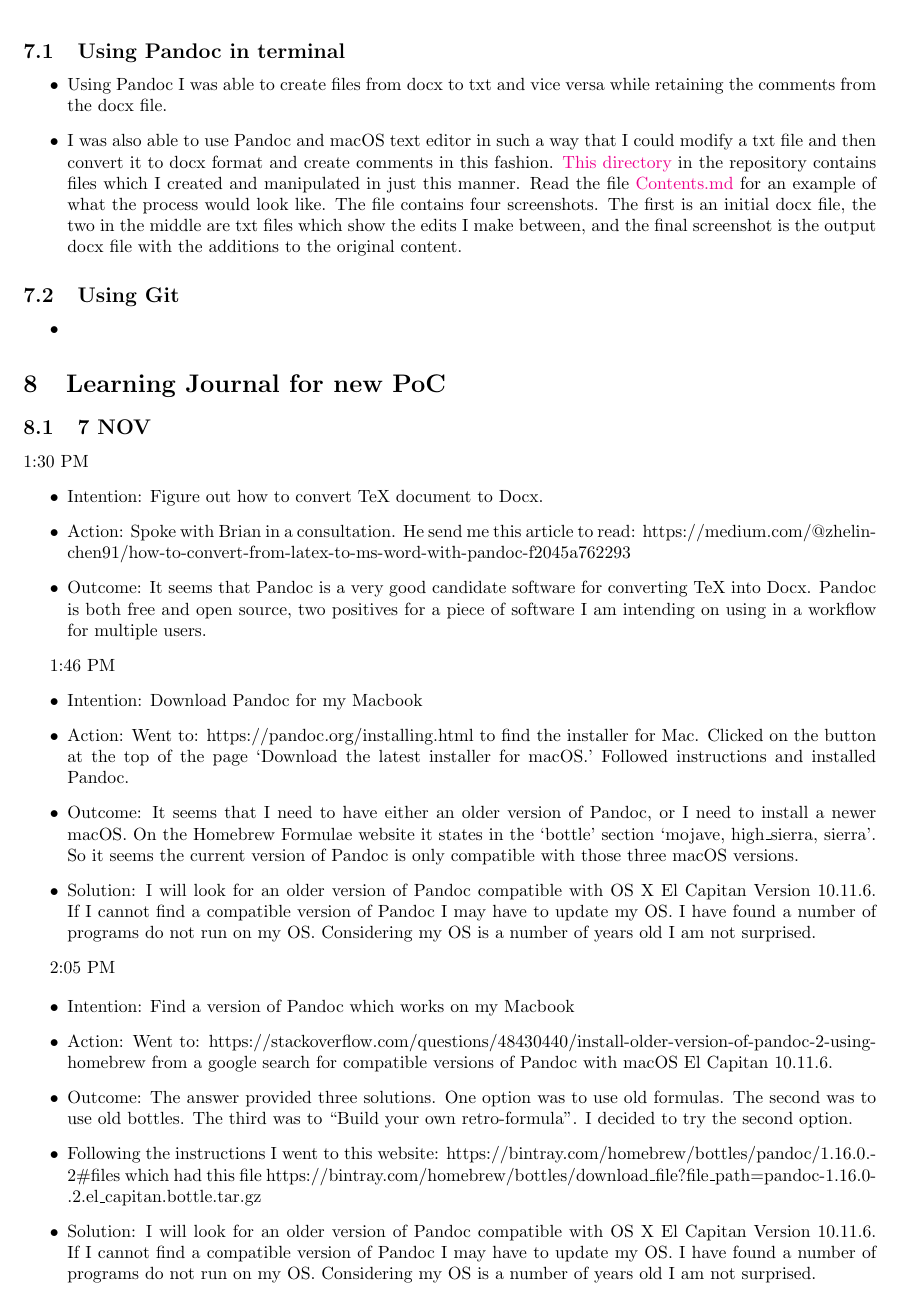
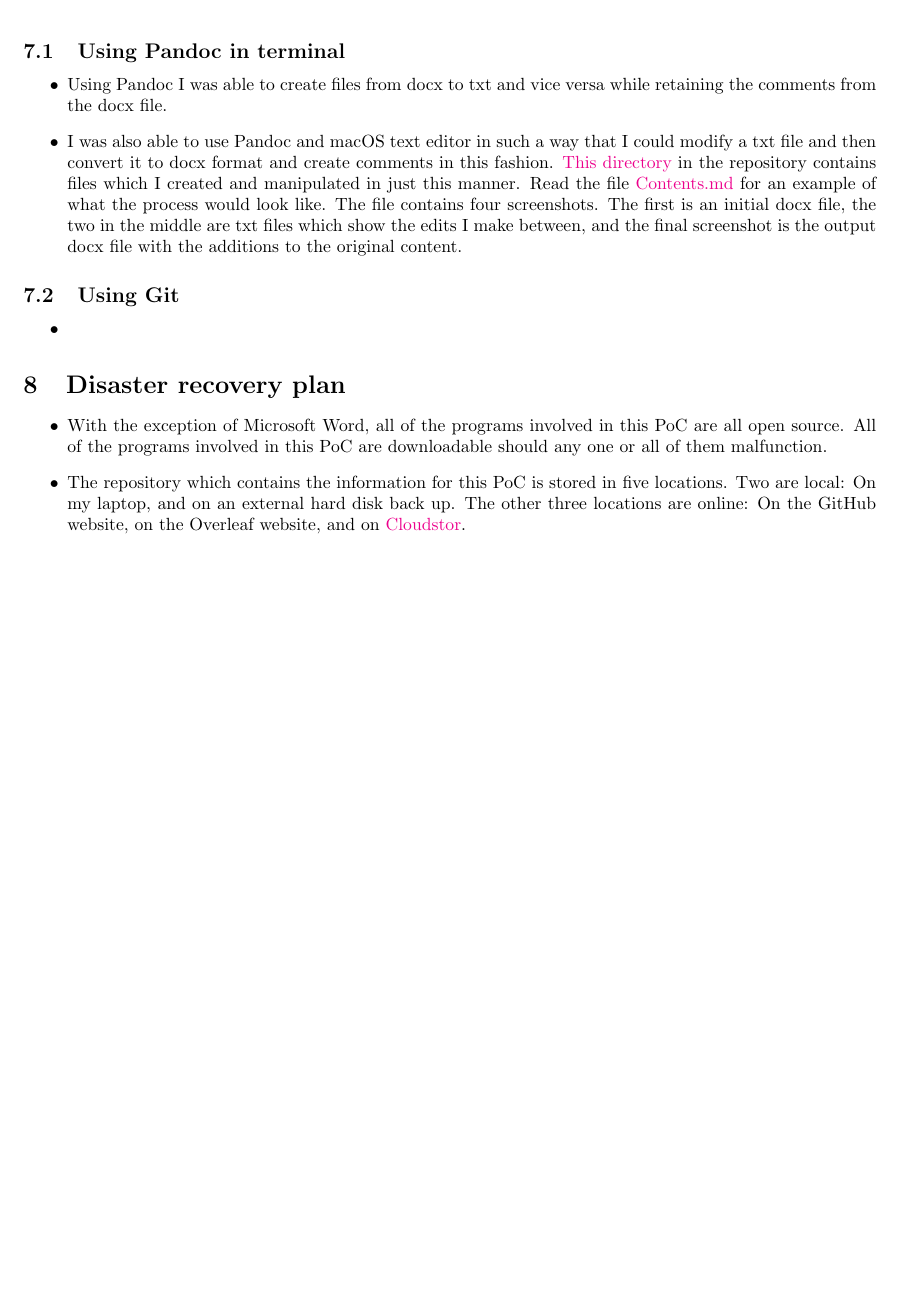
Before and after one commit to MQ-FOAR705/Version-Control-Supervisor-Feedback-PoC, a LaTeX document (PoC.tex): part of page 6 of 7 before the commit and part of page 6 of 6 after it, cut so that both start at the same text, the shorter picture padded with empty space. Compiled offline with pdfLaTeX.

Commit message:
Added Disaster recovery plan to PoC.tex

```diff
--- a/PoC.tex
+++ b/PoC.tex
@@ -253,31 +253,6 @@
     \item
 \end{itemize}
 
-\section{Learning Journal for new PoC}
-
-\subsection{7 NOV}
-
-1:30 PM
-\begin{itemize}
-    \item Intention: Figure out how to convert TeX document to Docx.
-    \item Action: Spoke with Brian in a consultation. He send me this article to read: https://medium.com/@zhelin\-chen91/how-to-convert-from-latex-to-ms-word-with-pandoc-f2045a762293
-    \item Outcome: It seems that Pandoc is a very good candidate software for converting TeX into Docx. Pandoc is both free and open source, two positives for a piece of software I am intending on using in a workflow for multiple users.
-\end{itemize}
-
-1:46 PM
-\begin{itemize}
-    \item Intention: Download Pandoc for my Macbook
-    \item Action: Went to: https://pandoc.org/installing.html to find the installer for Mac. Clicked on the button at the top of the page `Download the latest installer for macOS.' Followed instructions and installed Pandoc.
-    \item Outcome: It seems that I need to have either an older version of Pandoc, or I need to install a newer macOS. On the Homebrew Formulae website it states in the `bottle' section `mojave, high\textunderscore sierra, sierra'. So it seems the current version of Pandoc is only compatible with those three macOS versions.
-    \item Solution: I will look for an older version of Pandoc compatible with OS X El Capitan Version 10.11.6. If I cannot find a compatible version of Pandoc I may have to update my OS. I have found a number of programs do not run on my OS. Considering my OS is a number of years old I am not surprised.
-\end{itemize}
-
-2:05 PM
+\section{Disaster recovery plan}
 
 \begin{itemize}
-    \item Intention: Find a version of Pandoc which works on my Macbook
-    \item Action: Went to: https://stackoverflow.com/questions/48430440/install-older-version-of-pandoc-2-using-homebrew from a google search for compatible versions of Pandoc with macOS El Capitan 10.11.6.
-    \item Outcome: The answer provided three solutions. One option was to use old formulas. The second was to use old bottles. The third was to ``Build your own retro-formula". I decided to try the second option.
-    \item Following the instructions I went to this website: https://bintray.com/homebrew/bottles/pandoc/1.16.0.\-2\#files which had this file https://bintray.com/homebrew/bottles/download\textunderscore  file?file\textunderscore path=pandoc-1.16.0\-.2.el\textunderscore capitan.bottle.tar.gz
-    \item Solution: I will look for an older version of Pandoc compatible with OS X El Capitan Version 10.11.6. If I cannot find a compatible version of Pandoc I may have to update my OS. I have found a number of programs do not run on my OS. Considering my OS is a number of years old I am not surprised.
-\end{itemize}
@@ -289 +259,2 @@
-    \item Action: Went to TeX Stack Exchange to find solution.
+    \item With the exception of Microsoft Word, all of the programs involved in this PoC are all open source. All of the programs involved in this PoC are downloadable should any one or all of them malfunction.
+    \item The repository which contains the information for this PoC is stored in five locations. Two are local: On my laptop, and on an external hard disk back up. The other three locations are online: On the GitHub website, on the Overleaf website, and on \href{https://cloudstor.aarnet.edu.au/plus/apps/files/?dir=/PoC-2019/Version-Control-Supervisor-Feedback-PoC&fileid=3988737450}{Cloudstor}.
```
Also changed, not shown: PoC.tex (34 more changed lines).
